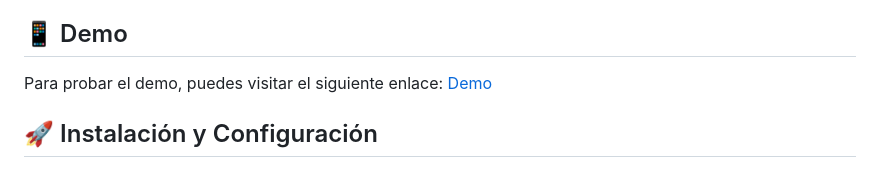
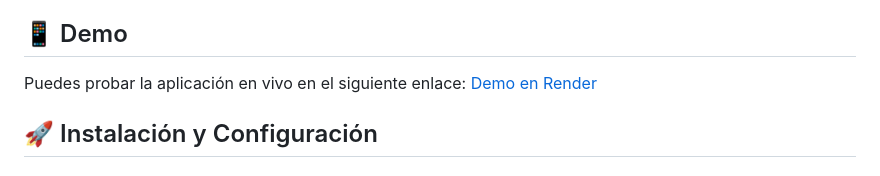
Before and after one commit to Marbinseca/flask_audio_player, a Markdown page: README.md, the part around the change. Rendered like a GitHub page.

Commit message:
No changes or file diffs were provided to summarize.

```diff
--- a/README.md
+++ b/README.md
@@ -26,7 +26,7 @@ Un reproductor de música moderno basado en web, construido con **Flask**, que p
   - Gestión de caché.
 
 ## 📱 Demo
-Para probar el demo, puedes visitar el siguiente enlace: [Demo](https://flask-audio-player-01pe.onrender.com)
+Puedes probar la aplicación en vivo en el siguiente enlace: <a href="https://flask-audio-player-01pe.onrender.com" target="_blank">Demo en Render</a>
 
 
 
```
